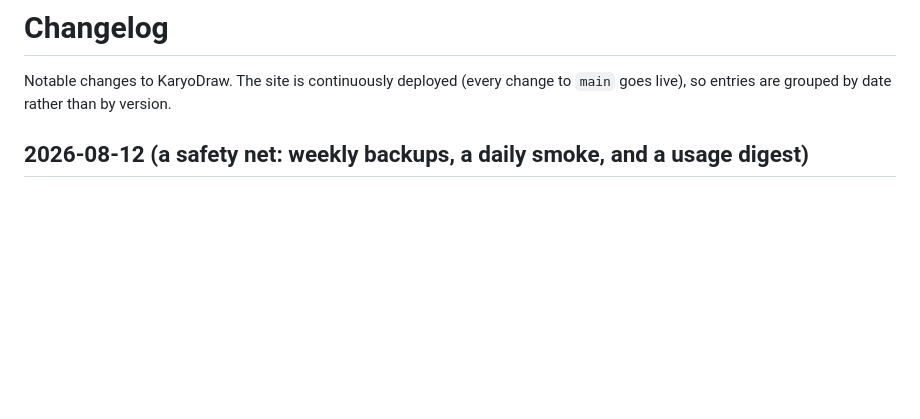
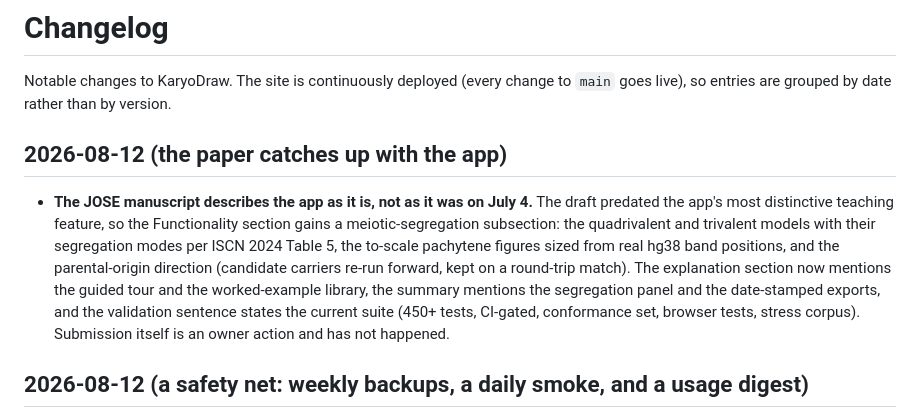
Before and after one commit to dpique/studyrare-karyodraw, a Markdown page: CHANGELOG.md, the part around the change. GitHub-like rendering; blank space fills up the shorter version.

```diff
--- a/CHANGELOG.md
+++ b/CHANGELOG.md
@@ -2,6 +2,19 @@
 
 Notable changes to KaryoDraw. The site is continuously deployed (every change to
 `main` goes live), so entries are grouped by date rather than by version.
+
+## 2026-08-12 (the paper catches up with the app)
+
+- **The JOSE manuscript describes the app as it is, not as it was on July 4.** The
+  draft predated the app's most distinctive teaching feature, so the Functionality
+  section gains a meiotic-segregation subsection: the quadrivalent and trivalent
+  models with their segregation modes per ISCN 2024 Table 5, the to-scale pachytene
+  figures sized from real hg38 band positions, and the parental-origin direction
+  (candidate carriers re-run forward, kept on a round-trip match). The explanation
+  section now mentions the guided tour and the worked-example library, the summary
+  mentions the segregation panel and the date-stamped exports, and the validation
+  sentence states the current suite (450+ tests, CI-gated, conformance set, browser
+  tests, stress corpus). Submission itself is an owner action and has not happened.
 
 ## 2026-08-12 (a safety net: weekly backups, a daily smoke, and a usage digest)
 
```
Also changed, not shown: paper/paper.md (+35 -10 lines).
